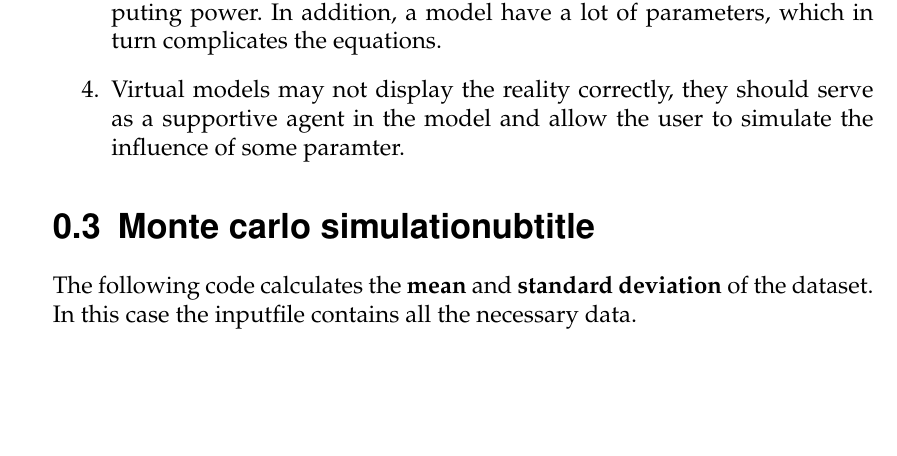
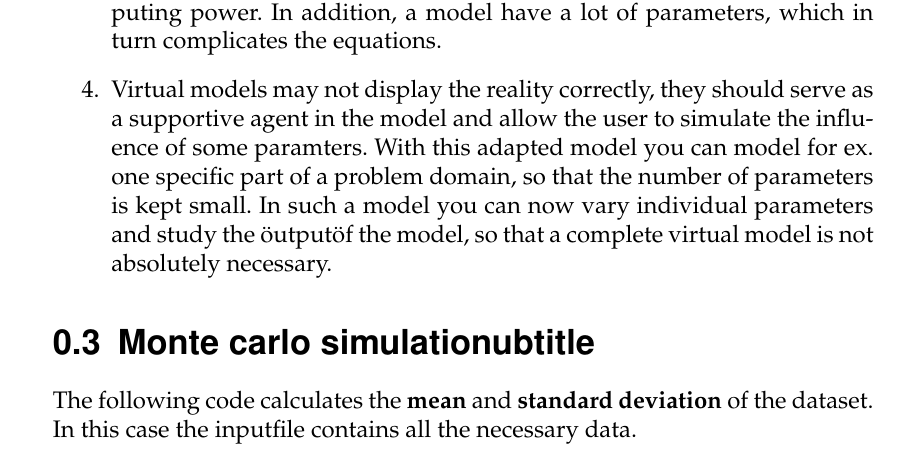
Before and after one commit to lidapang/Modeling_and_Simualtion_exercise, a LaTeX document (document.tex, which reads ub1/ub1.tex): part of page 2 of 3, cut so that both start at the same text, the shorter picture padded with empty space. Compiled offline with pdfLaTeX; an older LaTeX class or package is replaced by its successor.

Commit message:
Teilaufgabe 2 beendet.

```diff
--- a/ub1/ub1.tex
+++ b/ub1/ub1.tex
@@ -15,7 +15,10 @@
   \item
   \item	Physical laws are based on the virtual models and describe best the modeled system. These laws are represented by mathematical equations that must be solved
   		using numerical methods, and this requires a lot of computing power. In addition, a model have a lot of parameters, which in turn complicates the equations.
-  \item Virtual  models may not display the reality correctly, they should serve as a supportive agent in the model and allow the user to simulate the influence of some paramter.
+  \item Virtual  models may not display the reality correctly, they should serve as a supportive
+  		agent in the model and allow the user to simulate the influence of some paramters.
+  		With this adapted model you can model for ex. one specific part of a problem domain, so that the number of parameters is kept small.
+  		In such a model  you can now vary individual parameters and study the "output" of the model, so that a complete virtual model is not absolutely necessary.
 
 \end{enumerate}
 
```
